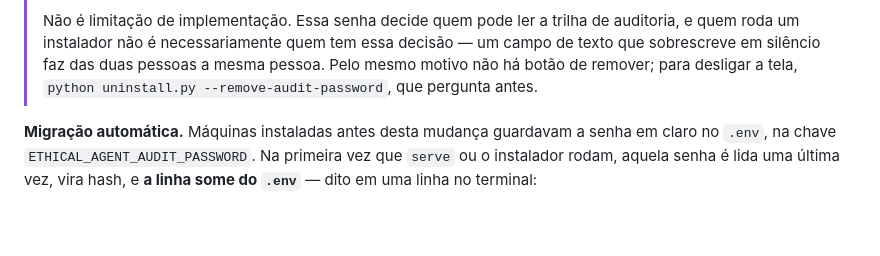
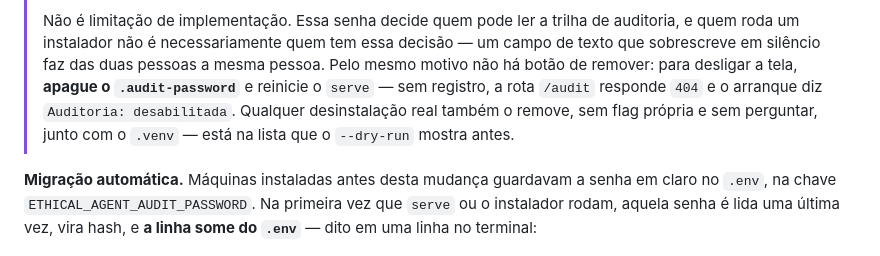
Before and after one commit to gabrielmariquito/ai-ethical-agent, a Markdown page: README.md, the part around the change. Rendered like a GitHub page; blank space fills up the shorter version.

Commit message:
o README mandava um comando que não existe para desligar a auditoria
README.md:1180 dizia "para desligar a tela, `python uninstall.py
--remove-audit-password`, que pergunta antes". Esse argumento nunca existiu:
uninstall.py:423-425 registra a decisão oposta, de que o .audit-password sai
sempre junto com o .venv, sem flag própria. Rodar o comando documentado dá
"unrecognized arguments: --remove-audit-password" e sai 2.

Medido na leva de aceitação, na cópia limpa:
  $ py -3 uninstall.py --remove-audit-password   -> exit 2, erro do argparse
  sem .audit-password, `serve` imprime "Auditoria: desabilitada (/audit não
  existe)" e a rota devolve 404.

O texto passa a dizer o que o programa faz: apagar o arquivo desliga a tela, e
qualquer desinstalação real também o remove — sem perguntar, mas na lista que
o --dry-run mostra antes.

Só documentação; nenhum comportamento muda.

Co-Authored-By: Claude Opus 5 (1M context) <noreply@anthropic.com>

```diff
--- a/README.md
+++ b/README.md
@@ -1176,8 +1176,12 @@ Deixar o campo em branco mantém a auditoria desativada.
 > Não é limitação de implementação. Essa senha decide quem pode ler a trilha de
 > auditoria, e quem roda um instalador não é necessariamente quem tem essa
 > decisão — um campo de texto que sobrescreve em silêncio faz das duas pessoas
-> a mesma pessoa. Pelo mesmo motivo não há botão de remover; para desligar a
-> tela, `python uninstall.py --remove-audit-password`, que pergunta antes.
+> a mesma pessoa. Pelo mesmo motivo não há botão de remover: para desligar a
+> tela, **apague o `.audit-password`** e reinicie o `serve` — sem registro, a
+> rota `/audit` responde `404` e o arranque diz `Auditoria: desabilitada`.
+> Qualquer desinstalação real também o remove, sem flag própria e sem
+> perguntar, junto com o `.venv` — está na lista que o `--dry-run` mostra
+> antes.
 
 **Migração automática.** Máquinas instaladas antes desta mudança guardavam a
 senha em claro no `.env`, na chave `ETHICAL_AGENT_AUDIT_PASSWORD`. Na primeira
```
